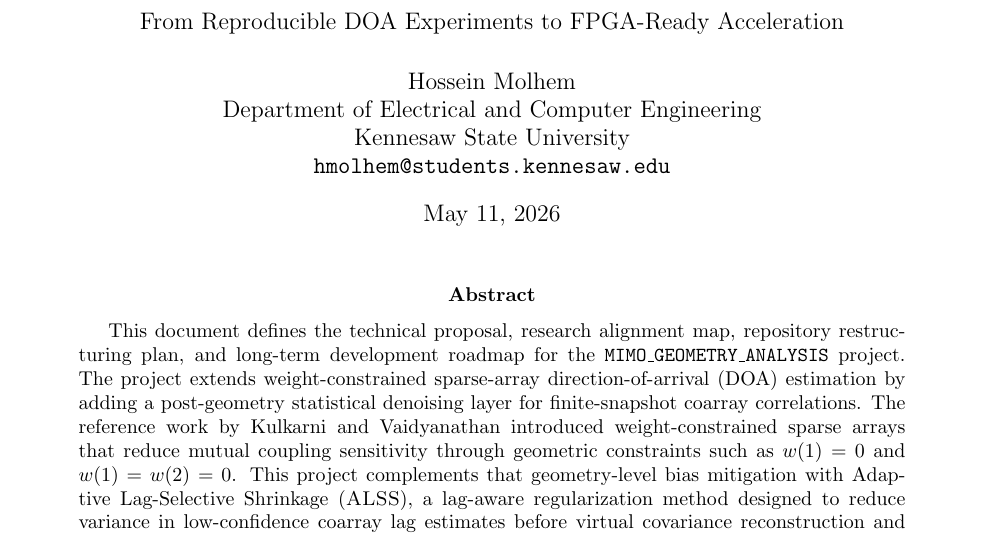
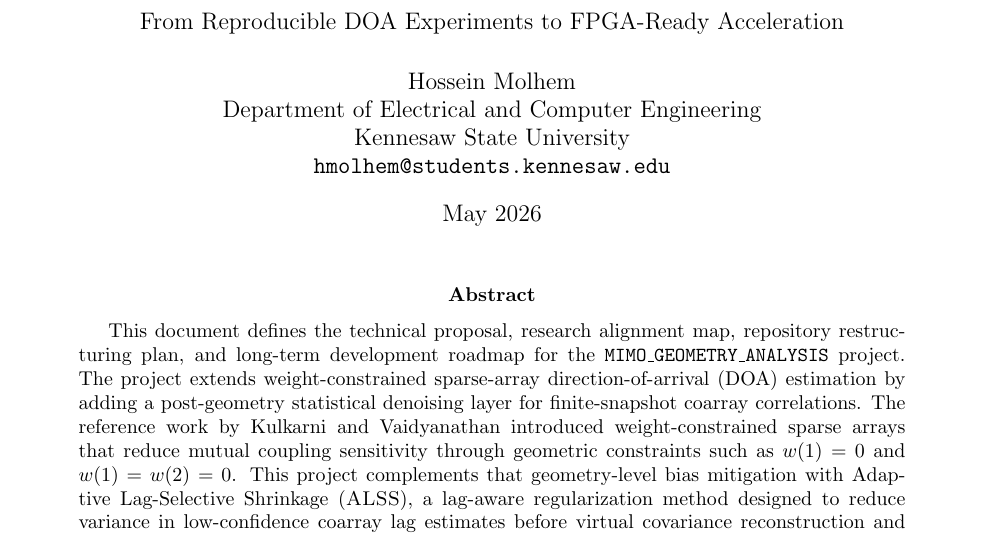
Before and after one commit to hmolhem/MIMO_GEOMETRY_ANALYSIS, a LaTeX paper (docs/Technical_Proposal_Roadmap.tex): part of page 1 of 20, cut so that both start at the same text. Compiled offline with pdfLaTeX.

Commit message:
Potential fix for pull request finding
Co-authored-by: Copilot Autofix powered by AI <175728472+Copilot@users.noreply.github.com>

```diff
--- a/docs/Technical_Proposal_Roadmap.tex
+++ b/docs/Technical_Proposal_Roadmap.tex
@@ -55,7 +55,7 @@ Department of Electrical and Computer Engineering\\
 Kennesaw State University\\
 \texttt{hmolhem@students.kennesaw.edu}}
 
-\date{\today}
+\date{May 2026}
 
 \begin{document}
 \maketitle
```
